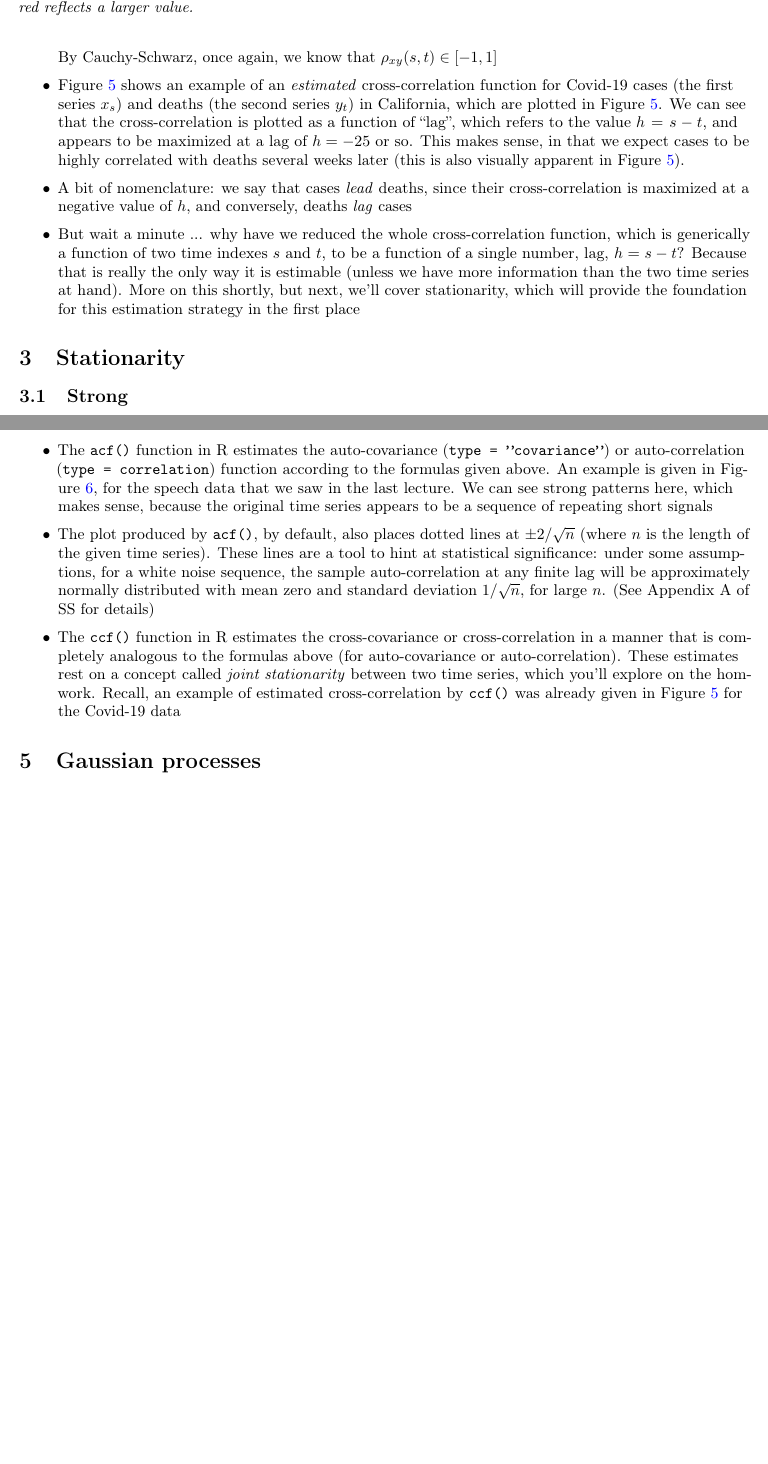
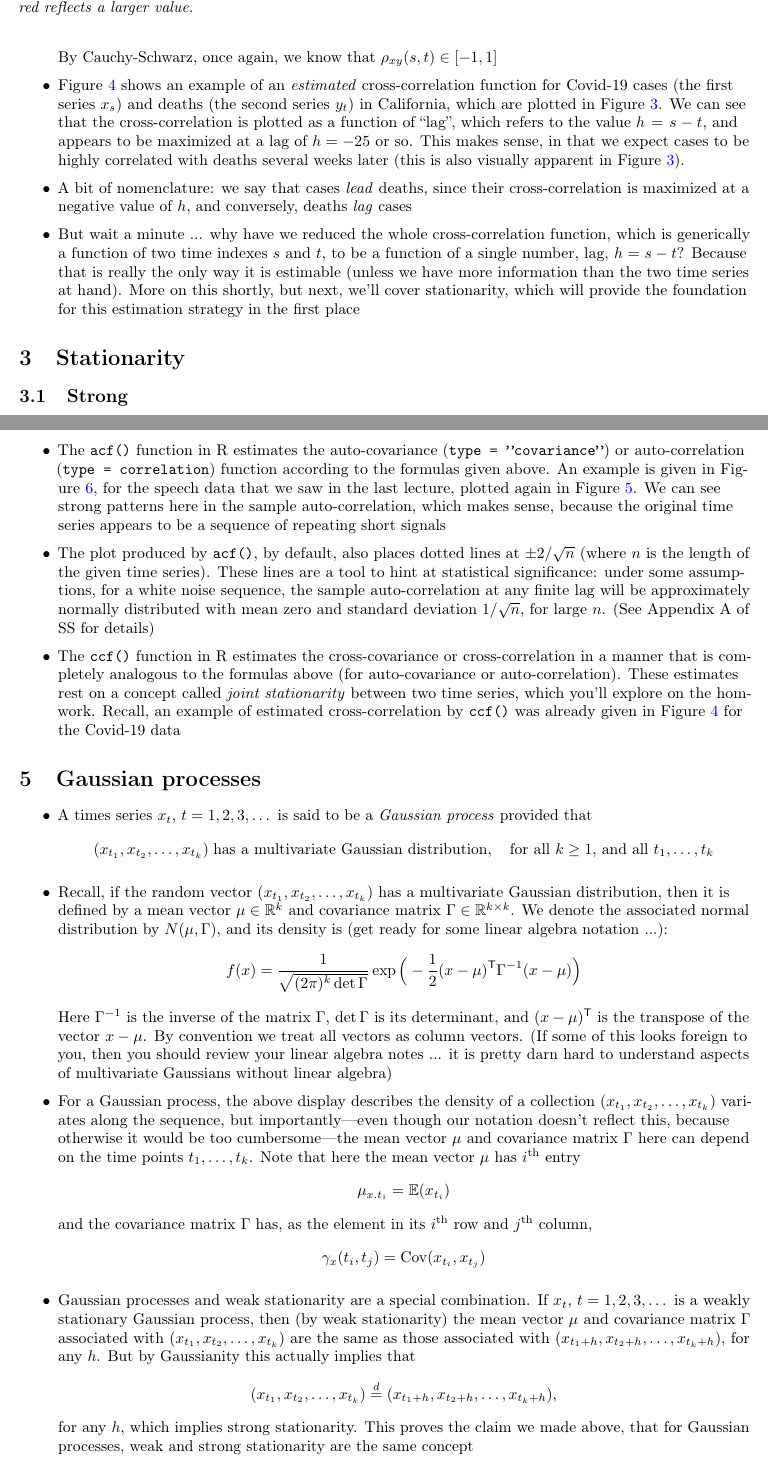
Before and after one commit to ryantibs/timeseries-f23, a LaTeX document (lectures/dependence/dependence.tex): two parts of pages 6 and 10 of 11, joined at a grey line, cut so that both start at the same text, the shorter picture padded with empty space. Compiled offline with pdfLaTeX.

Commit message:
Gaussian processes

```diff
--- a/lectures/dependence/dependence.tex
+++ b/lectures/dependence/dependence.tex
@@ -297,14 +297,14 @@ Related reading: Chapters 1.3--1.5 of Shumway and Stoffer (SS); Chapters
   \]
   By Cauchy-Schwarz, once again, we know that $\rho_{xy}(s,t) \in [-1,1]$
 
-\item Figure \ref{fig:covid} shows an example of an \emph{estimated}
+\item Figure \ref{fig:covid-ccf} shows an example of an \emph{estimated}
   cross-correlation function for Covid-19 cases (the first series $x_s$) and
   deaths (the second series $y_t$) in California, which are plotted in Figure
-  \ref{fig:covid}. We can see that the cross-correlation is plotted as a
+  \ref{fig:covid-ts}. We can see that the cross-correlation is plotted as a
   function of ``lag'', which refers to the value $h = s-t$, and appears to be
   maximized at a lag of $h = -25$ or so. This makes sense, in that we expect
   cases to be highly correlated with deaths several weeks later (this is also
-  visually apparent in Figure \ref{fig:covid}).
+  visually apparent in Figure \ref{fig:covid-ts}).
 
 \item A bit of nomenclature: we say that cases \emph{lead} deaths, since their
   cross-correlation is maximized at a negative value of $h$, and conversely,
@@ -329,7 +329,7 @@ Related reading: Chapters 1.3--1.5 of Shumway and Stoffer (SS); Chapters
 \caption{\it Cross-correlation function for Covid-19 cases and deaths in
   California, as plotted above. This is estimated by the \texttt{ccf()} function
   in R.}
-\label{fig:covid}
+\label{fig:covid-ccf}
 \end{figure}
 
 \section{Stationarity}
@@ -498,8 +498,9 @@ Related reading: Chapters 1.3--1.5 of Shumway and Stoffer (SS); Chapters
 \item The \texttt{acf()} function in R estimates the auto-covariance
   (\texttt{type = ''covariance''}) or auto-correlation (\texttt{type =
     correlation}) function according to the formulas given above. An example is
-  given in Figure \ref{fig:speech}, for the speech data that we saw in the last
-  lecture. We can see strong patterns here, which makes sense, because the
+  given in Figure \ref{fig:speech-acf}, for the speech data that we saw in the
+  last lecture, plotted again in Figure \ref{fig:speech-ts}. We can see strong
+  patterns here in the sample auto-correlation, which makes sense, because the
   original time series appears to be a sequence of repeating short signals
 
 \item The plot produced by \texttt{acf()}, by default, also places dotted lines
@@ -515,7 +516,8 @@ Related reading: Chapters 1.3--1.5 of Shumway and Stoffer (SS); Chapters
   above (for auto-covariance or auto-correlation). These estimates rest on a
   concept called \emph{joint stationarity} between two time series, which you'll
   explore on the homwork. Recall, an example of estimated cross-correlation by
-  \texttt{ccf()} was already given in Figure \ref{fig:covid} for the Covid-19 data
+  \texttt{ccf()} was already given in Figure \ref{fig:covid-ccf} for the
+  Covid-19 data
 \end{itemize}
 
 \begin{figure}[p]
@@ -528,9 +530,64 @@ Related reading: Chapters 1.3--1.5 of Shumway and Stoffer (SS); Chapters
 \includegraphics[width=0.875\textwidth]{fig/speech-2.pdf}
 \caption{\it Auto-correlation function for the speech data, as plotted
   above. This is estimated by the \texttt{acf()} function in R.}
-\label{fig:speech}
+\label{fig:speech-acf}
 \end{figure}
+
+%\section{Pre-whitening}
 
 \section{Gaussian processes}
 
+\begin{itemize}
+\item A times series $x_t$, $t = 1,2,3,\dots$ is said to be a \emph{Gaussian
+    process} provided that
+  \[
+  (x_{t_1}, x_{t_2}, \dots, x_{t_k}) \; \text{has a multivariate Gaussian
+    distribution}, \quad \text{for all $k \geq 1$, and all $t_1,\dots,t_k$}
+  \]
+
+\item Recall, if the random vector $(x_{t_1}, x_{t_2}, \dots, x_{t_k})$ has a
+  multivariate Gaussian distribution, then it is defined by a mean vector $\mu
+  \in \R^k$ and covariance matrix $\Gamma \in \R^{k \times k}$. We denote the
+  associated normal distribution by $N(\mu, \Gamma)$, and its density is (get
+  ready for some linear algebra notation ...):
+  \[
+  f(x) = \frac{1}{\sqrt{(2\pi)^k \det \Gamma}} \exp \Big( -
+  \frac{1}{2} (x - \mu)^\T \Gamma^{-1} ( x - \mu ) \Big)
+  \]
+  Here $\Gamma^{-1}$ is the inverse of the matrix $\Gamma$, $\det \Gamma$ is its
+  determinant, and $(x-\mu)^\T$ is the transpose of the vector $x-\mu$.
+  By convention we treat all vectors as column vectors. (If some of this looks
+  foreign to you, then you should review your linear algebra notes ... it is
+  pretty darn hard to understand aspects of multivariate Gaussians without
+  linear algebra)
+
+\item For a Gaussian process, the above display describes the density of a
+  collection $(x_{t_1}, x_{t_2}, \dots, x_{t_k})$ variates along the sequence,
+  but importantly---even though our notation doesn't reflect this, because
+  otherwise it would be too cumbersome---the mean vector $\mu$ and covariance
+  matrix $\Gamma$ here can depend on the time points $t_1,\dots,t_k$. Note that
+  here the mean vector $\mu$ has $i\th$ entry
+  \[
+  \mu_{x.t_i} = \E(x_{t_i})
+  \]
+  and the covariance matrix $\Gamma$ has, as the element in its $i\th$ row and
+  $j\th$ column,
+  \[
+  \gamma_x(t_i, t_j) = \Cov(x_{t_i}, x_{t_j})
+  \]
+
+\item Gaussian processes and weak stationarity are a special combination. If
+  $x_t$, $t = 1,2,3,\dots$ is a weakly stationary Gaussian process, then (by
+  weak stationarity) the mean vector $\mu$ and covariance matrix $\Gamma$
+  associated with $(x_{t_1}, x_{t_2}, \dots, x_{t_k})$ are the same as those
+  associated with $(x_{t_1+h}, x_{t_2+h}, \dots, x_{t_k+h})$, for any $h$. But
+  by Gaussianity this actually implies that
+  \[
+  (x_{t_1}, x_{t_2}, \dots, x_{t_k}) \eqd (x_{t_1+h}, x_{t_2+h}, \dots,
+  x_{t_k+h}),
+  \]
+  for any $h$, which implies strong stationarity. This proves the claim we made
+  above, that for Gaussian processes, weak and strong stationarity are the same
+  concept
+\end{itemize}
 \end{document}
```
Also changed, not shown: lectures/dependence/dependence.pdf, lectures/dependence/dependence.tex (4 more changed lines).
